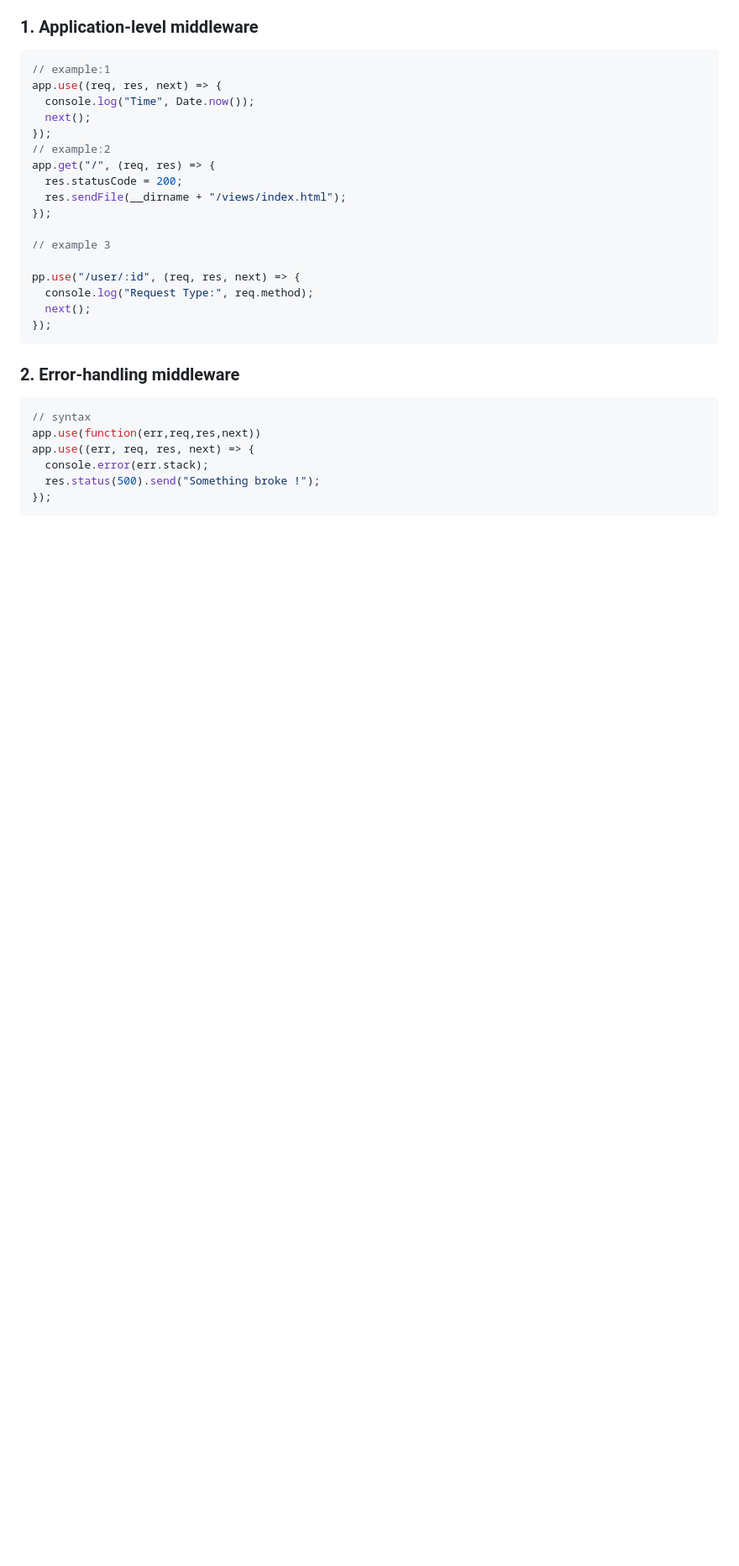
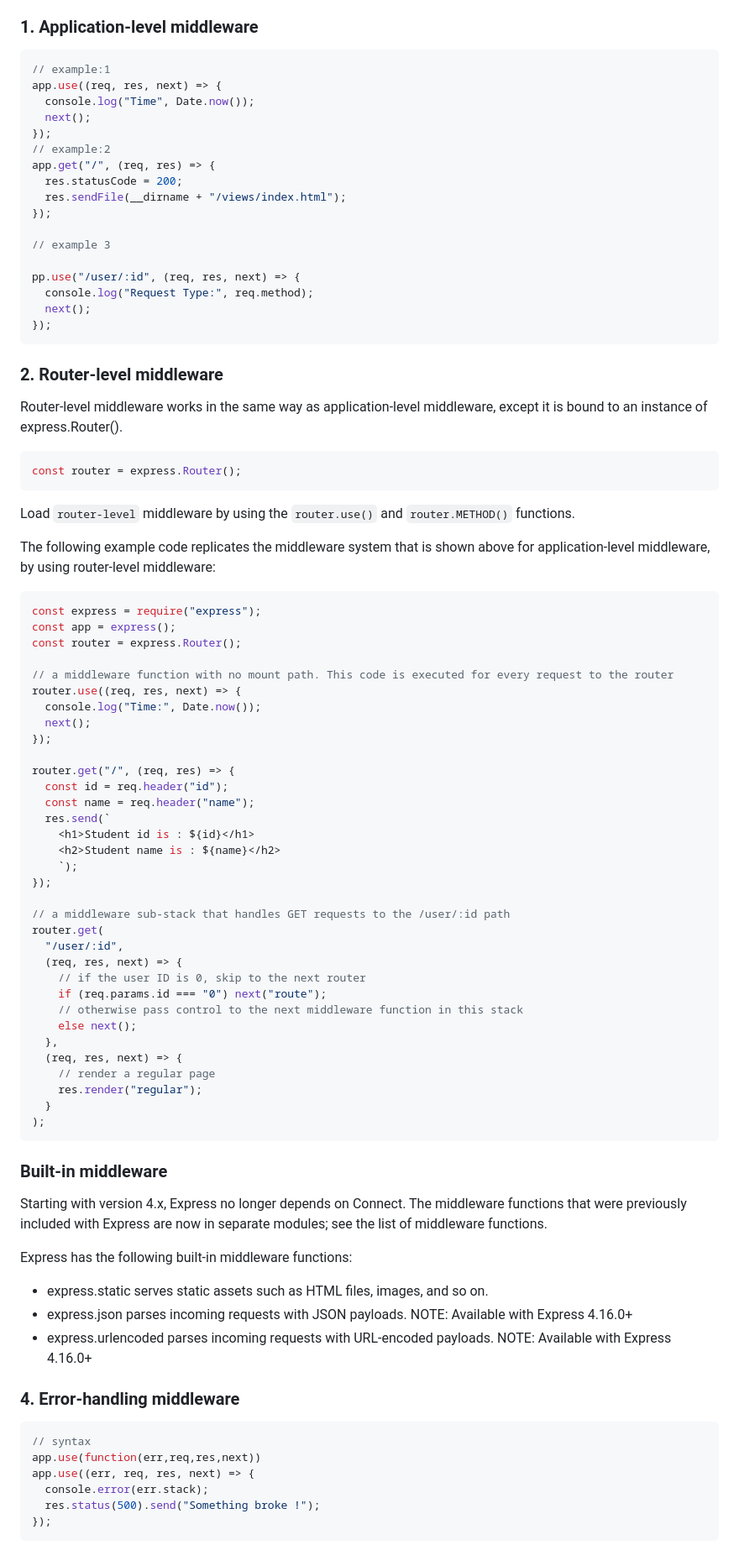
Before and after one commit to code-with-omar/node-express-js, a Markdown page: README.md, the part around the change. Shown at 84% size. GitHub-like rendering; blank space fills up the shorter version.

Commit message:
build-in middleware

````diff
--- a/README.md
+++ b/README.md
@@ -494,7 +494,65 @@ pp.use("/user/:id", (req, res, next) => {
 });
 ```
 
-### 2. Error-handling middleware
+### 2. Router-level middleware
+
+Router-level middleware works in the same way as application-level middleware, except it is bound to an instance of express.Router().
+
+```js
+const router = express.Router();
+```
+
+Load `router-level` middleware by using the `router.use()` and `router.METHOD()` functions.
+
+The following example code replicates the middleware system that is shown above for application-level middleware, by using router-level middleware:
+
+```js
+const express = require("express");
+const app = express();
+const router = express.Router();
+
+// a middleware function with no mount path. This code is executed for every request to the router
+router.use((req, res, next) => {
+  console.log("Time:", Date.now());
+  next();
+});
+
+router.get("/", (req, res) => {
+  const id = req.header("id");
+  const name = req.header("name");
+  res.send(`
+    <h1>Student id is : ${id}</h1>
+    <h2>Student name is : ${name}</h2>
+    `);
+});
+
+// a middleware sub-stack that handles GET requests to the /user/:id path
+router.get(
+  "/user/:id",
+  (req, res, next) => {
+    // if the user ID is 0, skip to the next router
+    if (req.params.id === "0") next("route");
+    // otherwise pass control to the next middleware function in this stack
+    else next();
+  },
+  (req, res, next) => {
+    // render a regular page
+    res.render("regular");
+  }
+);
+```
+
+### Built-in middleware
+
+Starting with version 4.x, Express no longer depends on Connect. The middleware functions that were previously included with Express are now in separate modules; see the list of middleware functions.
+
+Express has the following built-in middleware functions:
+
+- express.static serves static assets such as HTML files, images, and so on.
+- express.json parses incoming requests with JSON payloads. NOTE: Available with Express 4.16.0+
+- express.urlencoded parses incoming requests with URL-encoded payloads. NOTE: Available with Express 4.16.0+
+
+### 4. Error-handling middleware
 
 ```js
 // syntax
````
